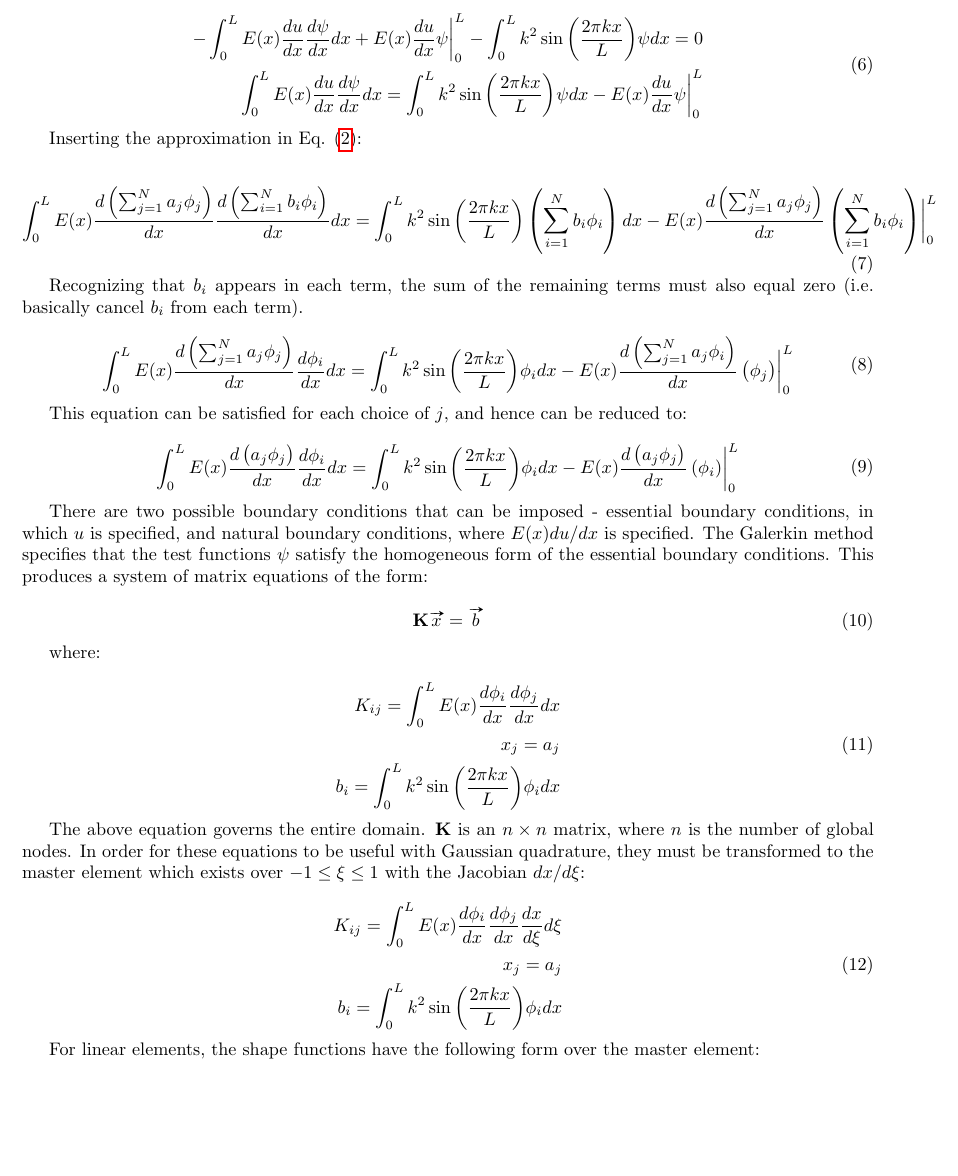
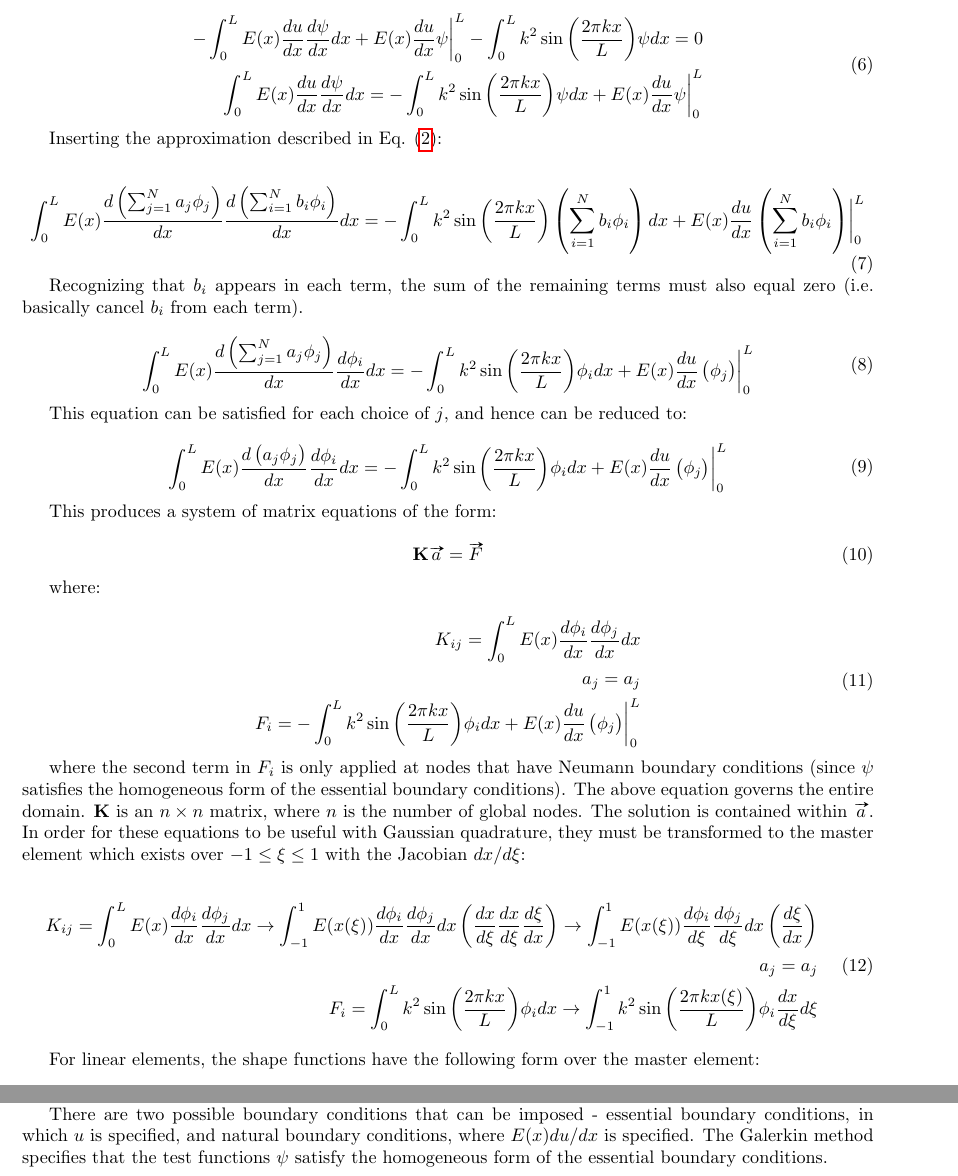
Before and after one commit to aprilnovak/ME280a, a LaTeX problem sheet (HW1/Novak_April_HW1.tex): part of page 2 of 3 before the commit and two parts of pages 2 and 3 of 3 after it, the two joined at a grey line, cut so that both start at the same text, the shorter picture padded with empty space. Compiled offline with pdfLaTeX.

Commit message:
Updated how the solve is performed for accurate static condensation.

```diff
--- a/HW1/Novak_April_HW1.tex
+++ b/HW1/Novak_April_HW1.tex
@@ -132,15 +132,15 @@ where \(\partial\Omega\) refers to one dimension lower than \(\Omega\), which fo
 \begin{equation}
 \begin{aligned}
 -\int_{0}^{L}E(x)\frac{du}{dx}\frac{d\psi}{dx}dx+ E(x)\frac{du}{dx}\psi\biggr\vert_{0}^{L}-\int_{0}^{L}k^2\sin{\left(\frac{2\pi kx}{L}\right)}\psi dx=0\\
-\int_{0}^{L}E(x)\frac{du}{dx}\frac{d\psi}{dx}dx=\int_{0}^{L}k^2\sin{\left(\frac{2\pi kx}{L}\right)}\psi dx-E(x)\frac{du}{dx}\psi\biggr\vert_{0}^{L}\\
+\int_{0}^{L}E(x)\frac{du}{dx}\frac{d\psi}{dx}dx=-\int_{0}^{L}k^2\sin{\left(\frac{2\pi kx}{L}\right)}\psi dx+E(x)\frac{du}{dx}\psi\biggr\vert_{0}^{L}\\
 \end{aligned}
 \end{equation}
 
-Inserting the approximation in Eq. \eqref{eq:approx}:
+Inserting the approximation described in Eq. \eqref{eq:approx}:
 
 \begin{equation}
 \begin{aligned}
-\int_{0}^{L}E(x)\frac{d\left(\sum_{j=1}^{N}a_j\phi_j\right)}{dx}\frac{d\left(\sum_{i=1}^{N}b_i\phi_i\right)}{dx}dx=\int_{0}^{L}k^2\sin{\left(\frac{2\pi kx}{L}\right)}\left(\sum_{i=1}^{N}b_i\phi_i\right)dx-E(x)\frac{d\left(\sum_{j=1}^{N}a_j\phi_j\right)}{dx}\left(\sum_{i=1}^{N}b_i\phi_i\right)\biggr\vert_{0}^{L}\\
+\int_{0}^{L}E(x)\frac{d\left(\sum_{j=1}^{N}a_j\phi_j\right)}{dx}\frac{d\left(\sum_{i=1}^{N}b_i\phi_i\right)}{dx}dx=-\int_{0}^{L}k^2\sin{\left(\frac{2\pi kx}{L}\right)}\left(\sum_{i=1}^{N}b_i\phi_i\right)dx+E(x)\frac{du}{dx}\left(\sum_{i=1}^{N}b_i\phi_i\right)\biggr\vert_{0}^{L}\\
 \end{aligned}
 \end{equation}
 
@@ -148,7 +148,7 @@ Recognizing that \(b_i\) appears in each term, the sum of the remaining terms mu
 
 \begin{equation}
 \begin{aligned}
-\int_{0}^{L}E(x)\frac{d\left(\sum_{j=1}^{N}a_j\phi_j\right)}{dx}\frac{d\phi_i}{dx}dx=\int_{0}^{L}k^2\sin{\left(\frac{2\pi kx}{L}\right)}\phi_idx-E(x)\frac{d\left(\sum_{j=1}^{N}a_j\phi_i\right)}{dx}\left(\phi_j\right)\biggr\vert_{0}^{L}\\
+\int_{0}^{L}E(x)\frac{d\left(\sum_{j=1}^{N}a_j\phi_j\right)}{dx}\frac{d\phi_i}{dx}dx=-\int_{0}^{L}k^2\sin{\left(\frac{2\pi kx}{L}\right)}\phi_idx+E(x)\frac{du}{dx}\left(\phi_j\right)\biggr\vert_{0}^{L}\\
 \end{aligned}
 \end{equation}
 
@@ -156,14 +156,15 @@ This equation can be satisfied for each choice of \(j\), and hence can be reduce
 
 \begin{equation}
 \begin{aligned}
-\int_{0}^{L}E(x)\frac{d\left(a_j\phi_j\right)}{dx}\frac{d\phi_i}{dx}dx=\int_{0}^{L}k^2\sin{\left(\frac{2\pi kx}{L}\right)}\phi_idx-E(x)\frac{d\left(a_j\phi_j\right)}{dx}\left(\phi_i\right)\biggr\vert_{0}^{L}\\
+\int_{0}^{L}E(x)\frac{d\left(a_j\phi_j\right)}{dx}\frac{d\phi_i}{dx}dx=-\int_{0}^{L}k^2\sin{\left(\frac{2\pi kx}{L}\right)}\phi_idx+E(x)\frac{du}{dx}\left(\phi_j\right)\biggr\vert_{0}^{L}\\
 \end{aligned}
 \end{equation}
 
-There are two possible boundary conditions that can be imposed - essential boundary conditions, in which \(u\) is specified, and natural boundary conditions, where \(E(x)du/dx\) is specified. The Galerkin method specifies that the test functions \(\psi\) satisfy the homogeneous form of the essential boundary conditions. This produces a system of matrix equations of the form:
+This produces a system of matrix equations of the form:
 
 \begin{equation}
-\textbf{K}\vv{x}=\vv{b}
+\label{eq:MatrixEqn}
+\textbf{K}\vv{a}=\vv{F}
 \end{equation}
 
 where:
@@ -171,18 +172,18 @@ where:
 \begin{equation}
 \begin{aligned}
 K_{ij}=\int_{0}^{L}E(x)\frac{d\phi_i}{dx}\frac{d\phi_j}{dx}dx\\
-x_j=a_j\\
-b_i=\int_{0}^{L}k^2\sin{\left(\frac{2\pi kx}{L}\right)}\phi_idx\\
+a_j=a_j\\
+F_i=-\int_{0}^{L}k^2\sin{\left(\frac{2\pi kx}{L}\right)}\phi_idx+E(x)\frac{du}{dx}\left(\phi_j\right)\biggr\vert_{0}^{L}\\
 \end{aligned}
 \end{equation}
 
-The above equation governs the entire domain. \(\textbf{K}\) is an \(n \times n\) matrix, where \(n\) is the number of global nodes. In order for these equations to be useful with Gaussian quadrature, they must be transformed to the master element which exists over \(-1\leq\xi\leq1\) with the Jacobian \(dx/d\xi\):
+where the second term in \(F_i\) is only applied at nodes that have Neumann boundary conditions (since \(\psi\) satisfies the homogeneous form of the essential boundary conditions). The above equation governs the entire domain. \(\textbf{K}\) is an \(n \times n\) matrix, where \(n\) is the number of global nodes. The solution is contained within \(\vv{a}\). In order for these equations to be useful with Gaussian quadrature, they must be transformed to the master element which exists over \(-1\leq\xi\leq1\) with the Jacobian \(dx/d\xi\):
 
 \begin{equation}
 \begin{aligned}
-K_{ij}=\int_{0}^{L}E(x)\frac{d\phi_i}{dx}\frac{d\phi_j}{dx}\frac{dx}{d\xi}d\xi\\
-x_j=a_j\\
-b_i=\int_{0}^{L}k^2\sin{\left(\frac{2\pi kx}{L}\right)}\phi_idx\\
+K_{ij}=\int_{0}^{L}E(x)\frac{d\phi_i}{dx}\frac{d\phi_j}{dx}dx\rightarrow\int_{-1}^{1}E(x(\xi))\frac{d\phi_i}{dx}\frac{d\phi_j}{dx}dx\left(\frac{dx}{d\xi}\frac{dx}{d\xi}\frac{d\xi}{dx}\right)\rightarrow\int_{-1}^{1}E(x(\xi))\frac{d\phi_i}{d\xi}\frac{d\phi_j}{d\xi}dx\left(\frac{d\xi}{dx}\right)\\
+a_j=a_j\\
+F_i=\int_{0}^{L}k^2\sin{\left(\frac{2\pi kx}{L}\right)}\phi_idx\rightarrow\int_{-1}^{1}k^2\sin{\left(\frac{2\pi kx(\xi)}{L}\right)}\phi_i\frac{dx}{d\xi}d\xi\\
 \end{aligned}
 \end{equation}
 
@@ -212,10 +255,7 @@ u(x)=-\frac{1}{E}k^2\sin{\left(\frac{2\pi kx}{L}\right)}\left(\frac{L}{2\pi k}\r
+Solving this matrix system is sometimes referred to as ``static condensation,'' since the original matrix system in Eq. \eqref{eq:MatrixEqn} must be separated into its components. The nodes at which Dirichlet conditions are specified are ``known,'' while all other nodes, including Neumann condition nodes, are ``unknown,'' since it is the value of \(u\) that we are looking to find at each node.
 
 
-
-
-
-
-
+There are two possible boundary conditions that can be imposed - essential boundary conditions, in which \(u\) is specified, and natural boundary conditions, where \(E(x)du/dx\) is specified. The Galerkin method specifies that the test functions \(\psi\) satisfy the homogeneous form of the essential boundary conditions.
 
 
 \end{document}
```
Also changed, not shown: HW1/Novak_April_HW1.tex (46 more changed lines), 5 other files.
